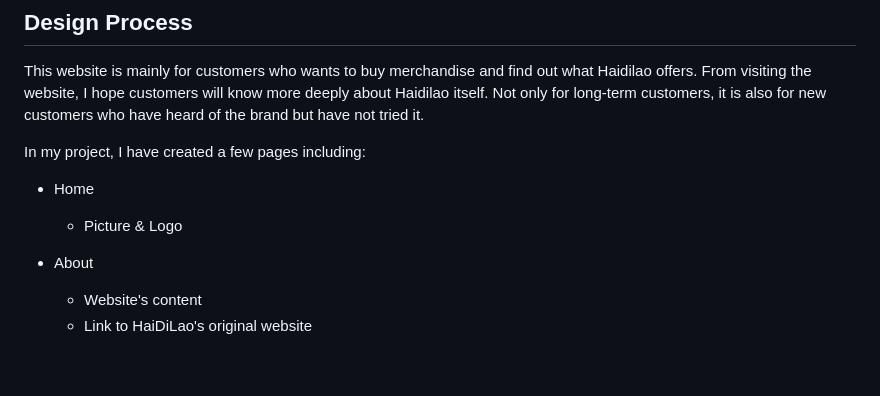
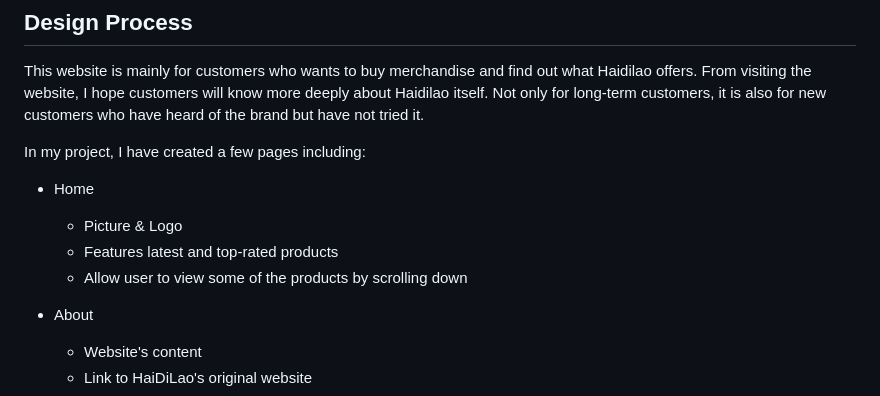
Before and after one commit to annicetan/eCommerce, a Markdown page: README.md, the part around the change. Drawn GitHub-style; blank space fills up the shorter version.

```diff
--- a/README.md
+++ b/README.md
@@ -10,6 +10,8 @@ This website is mainly for customers who wants to buy merchandise and find out w
 In my project, I have created a few pages including:
   - Home
     - Picture & Logo
+    - Features latest and top-rated products
+    - Allow user to view some of the products by scrolling down
 
   - About
     - Website's content
```
